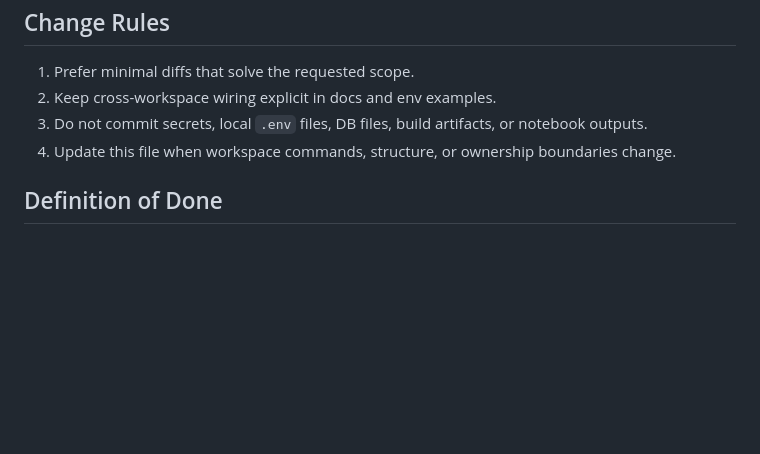
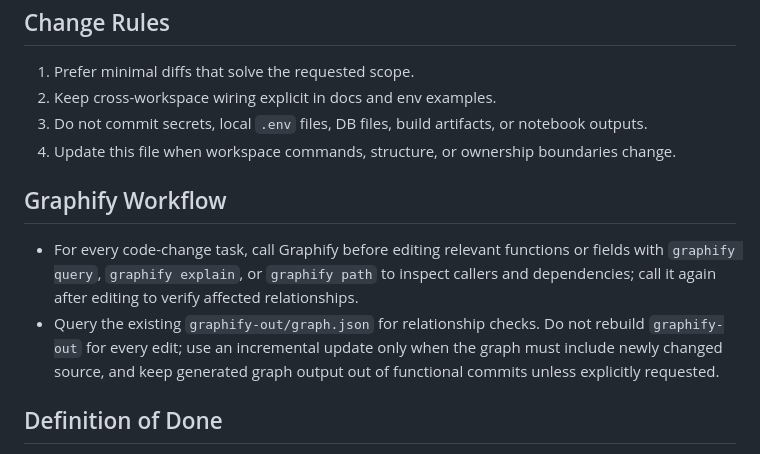
Before and after one commit to Liwei1020T/fyp_utar, a Markdown page: AGENTS.md, the part around the change. Rendered like a GitHub page; blank space fills up the shorter version.

Commit message:
docs: record graphify relationship workflow

```diff
--- a/AGENTS.md
+++ b/AGENTS.md
@@ -57,6 +57,11 @@
 3. Do not commit secrets, local `.env` files, DB files, build artifacts, or notebook outputs.
 4. Update this file when workspace commands, structure, or ownership boundaries change.
 
+## Graphify Workflow
+
+- For every code-change task, call Graphify before editing relevant functions or fields with `graphify query`, `graphify explain`, or `graphify path` to inspect callers and dependencies; call it again after editing to verify affected relationships.
+- Query the existing `graphify-out/graph.json` for relationship checks. Do not rebuild `graphify-out` for every edit; use an incremental update only when the graph must include newly changed source, and keep generated graph output out of functional commits unless explicitly requested.
+
 ## Definition of Done
 
 1. Requested workspace behavior is implemented.
```
